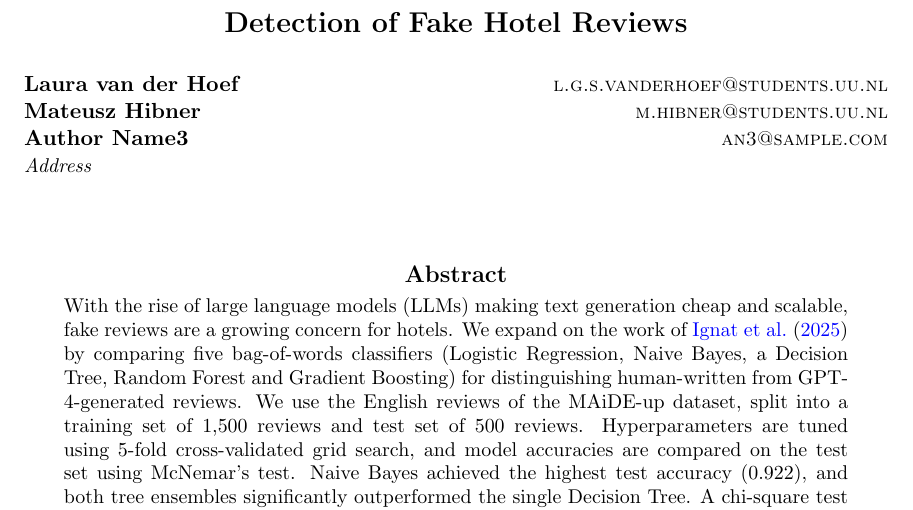
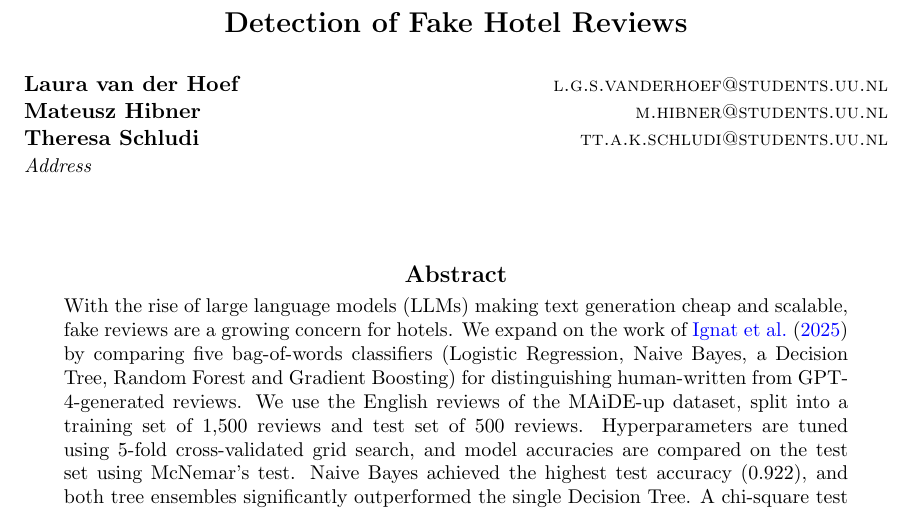
Before and after one commit to lauravdh1/data-mining-assignment, a LaTeX paper (report/main.tex): part of page 1 of 13, cut so that both start at the same text. Compiled offline with pdfLaTeX.

Commit message:
update main.tex
adding name + email adress

```diff
--- a/report/main.tex
+++ b/report/main.tex
@@ -57,7 +57,7 @@
  % Three or more authors with the same address:
  \author{\Name{Laura van der Hoef} \Email{l.g.s.vanderhoef@students.uu.nl}\\
   \Name{Mateusz Hibner} \Email{m.hibner@students.uu.nl}\\
-  \Name{Author Name3} \Email{an3@sample.com}\\
+  \Name{Theresa Schludi} \Email{tt.a.k.schludi@students.uu.nl}\\
   \addr Address}
 
 
```
